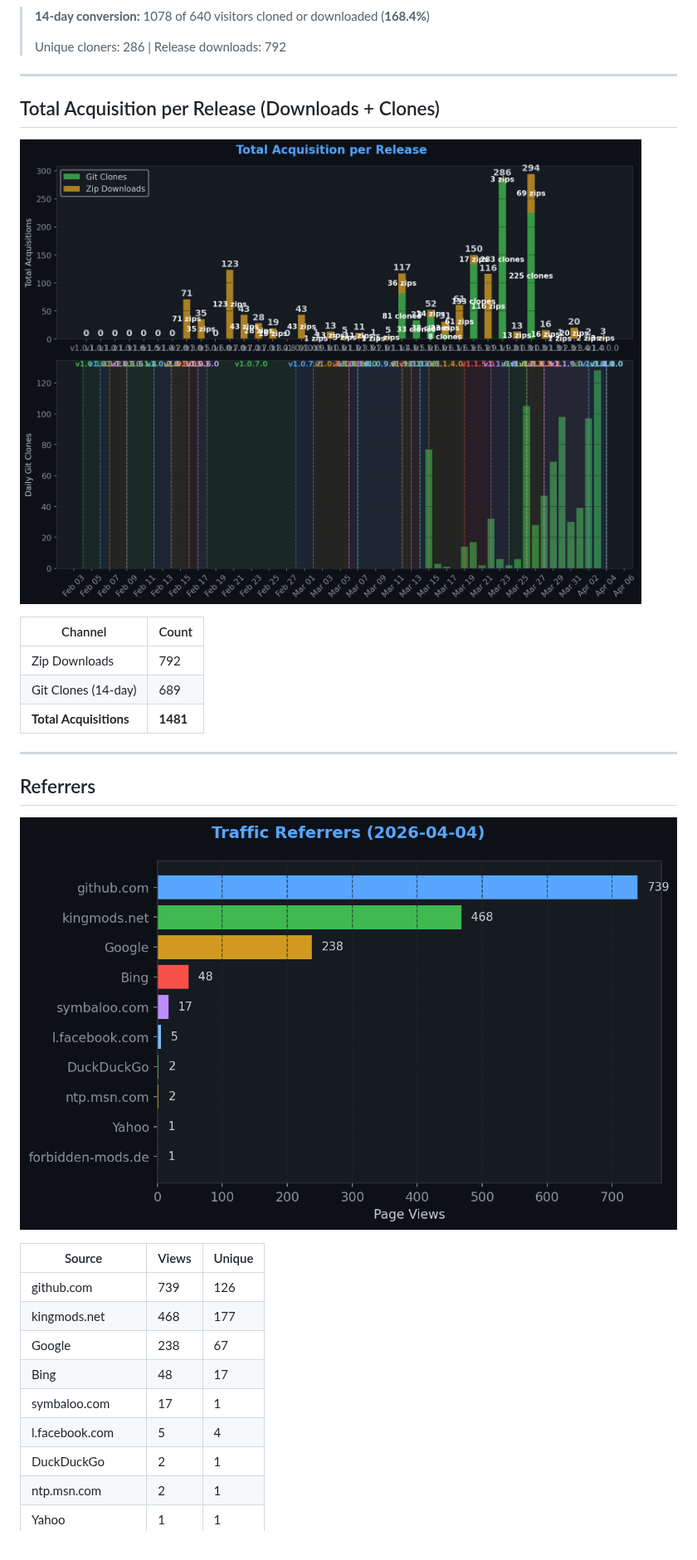
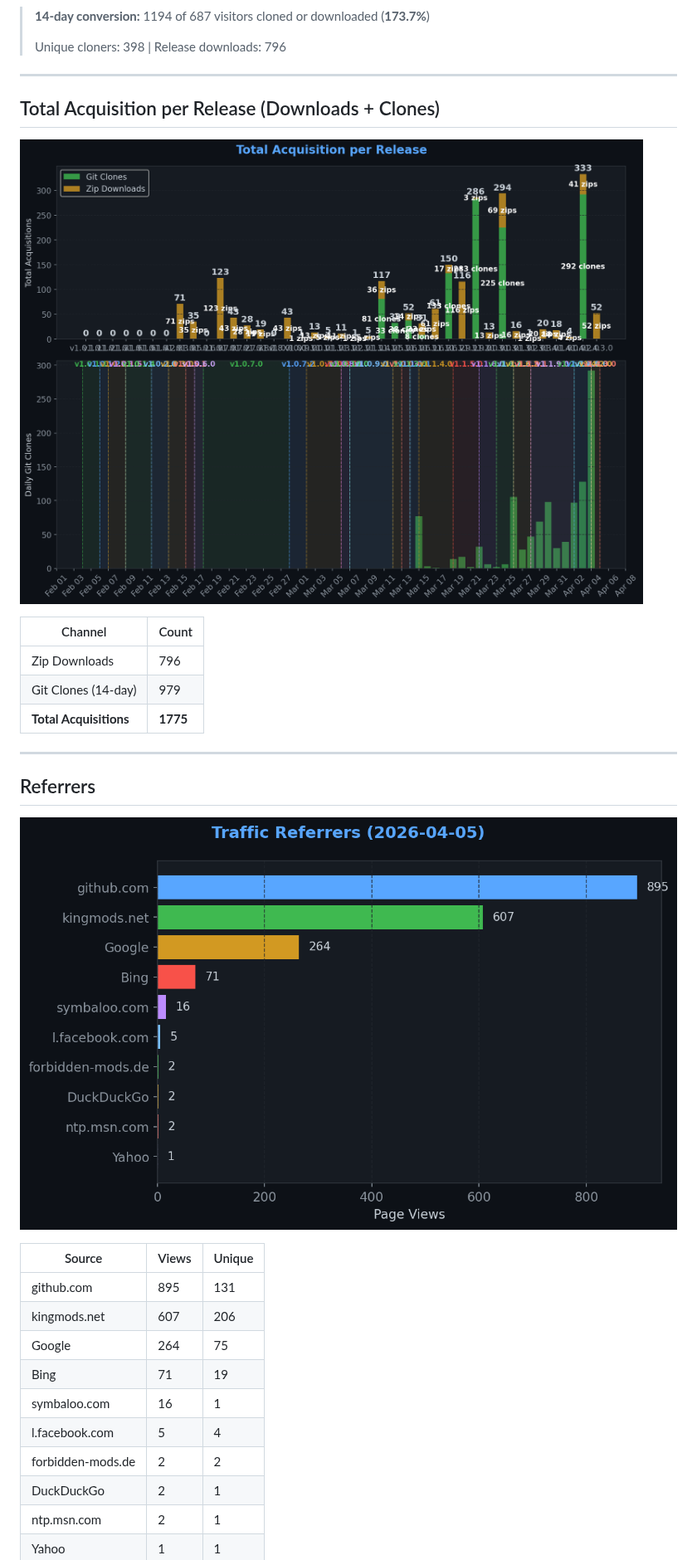
Before and after one commit to TheCodingDad-TisonK/FS25_SoilFertilizer, a Markdown page: .github/traffic/SUMMARY.md, the part around one of its changes. Shown at 83% size. Rendered like a GitHub page; pictures changed too: .github/traffic/charts/downloads.png, .github/traffic/charts/referrers.png.

```diff
--- a/.github/traffic/SUMMARY.md
+++ b/.github/traffic/SUMMARY.md
@@ -30,9 +30,9 @@
 
 ![Conversion](charts/conversion.png)
 
-> **14-day conversion:** 1078 of 640 visitors cloned or downloaded (**168.4%**)
+> **14-day conversion:** 1194 of 687 visitors cloned or downloaded (**173.7%**)
 >
-> Unique cloners: 286 | Release downloads: 792
+> Unique cloners: 398 | Release downloads: 796
 
 ---
 
@@ -42,9 +42,9 @@
 
 | Channel | Count |
 |---------|-------|
-| Zip Downloads | 792 |
-| Git Clones (14-day) | 689 |
-| **Total Acquisitions** | **1481** |
+| Zip Downloads | 796 |
+| Git Clones (14-day) | 979 |
+| **Total Acquisitions** | **1775** |
 
 ---
 
@@ -54,12 +54,13 @@
 
 | Source | Views | Unique |
 |--------|-------|--------|
-| github.com | 739 | 126 |
-| kingmods.net | 468 | 177 |
-| Google | 238 | 67 |
-| Bing | 48 | 17 |
-| symbaloo.com | 17 | 1 |
+| github.com | 895 | 131 |
+| kingmods.net | 607 | 206 |
+| Google | 264 | 75 |
+| Bing | 71 | 19 |
+| symbaloo.com | 16 | 1 |
 | l.facebook.com | 5 | 4 |
+| forbidden-mods.de | 2 | 2 |
 | DuckDuckGo | 2 | 1 |
 | ntp.msn.com | 2 | 1 |
 | Yahoo | 1 | 1 |
```
Also changed, not shown: other parts of .github/traffic/SUMMARY.md (+14 -15 lines), .github/traffic/charts/conversion.png, .github/traffic/charts/engagement.png, .github/traffic/charts/growth.png, .github/traffic/charts/views_clones.png, 6 other files.
